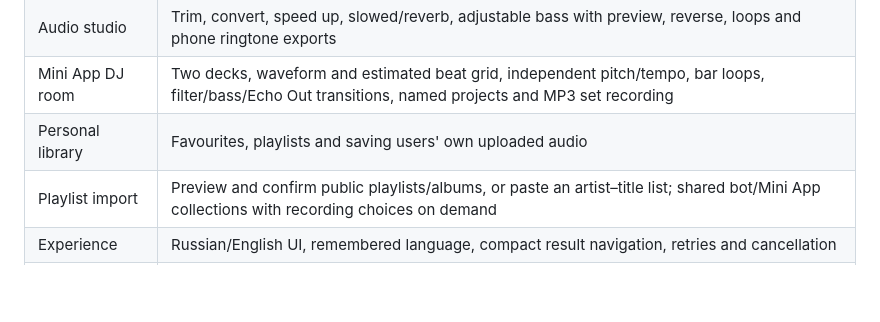
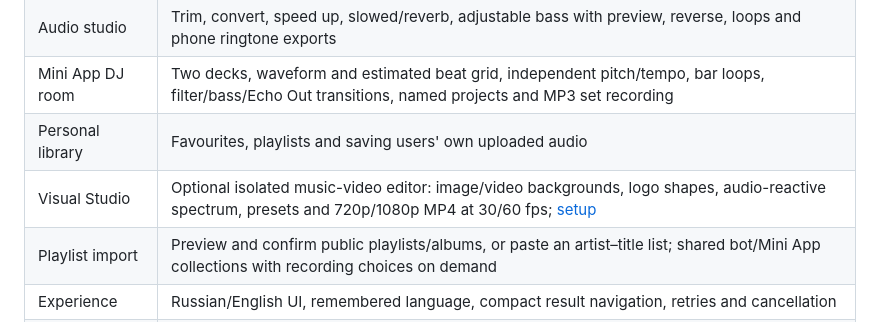
Before and after one commit to SashaAlymov2006/swidj-telegram-bot, a Markdown page: README.md, the part around the change. GitHub-like rendering; blank space fills up the shorter version.

Commit message:
Keep visual studio overview alongside playlist import

```diff
--- a/README.md
+++ b/README.md
@@ -17,6 +17,7 @@ SwiDJ brings music discovery, personal audio tools and public video retrieval in
 | Audio studio | Trim, convert, speed up, slowed/reverb, adjustable bass with preview, reverse, loops and phone ringtone exports |
 | Mini App DJ room | Two decks, waveform and estimated beat grid, independent pitch/tempo, bar loops, filter/bass/Echo Out transitions, named projects and MP3 set recording |
 | Personal library | Favourites, playlists and saving users' own uploaded audio |
+| Visual Studio | Optional isolated music-video editor: image/video backgrounds, logo shapes, audio-reactive spectrum, presets and 720p/1080p MP4 at 30/60 fps; [setup](music_video/README.md) |
 | Playlist import | Preview and confirm public playlists/albums, or paste an artist–title list; shared bot/Mini App collections with recording choices on demand |
 | Experience | Russian/English UI, remembered language, compact result navigation, retries and cancellation |
 | Audio recovery | Exact cached audio / Telegram reuse, independent SoundCloud reserve, then optional Jamendo; shared public media stays separate from personal uploads |
```
Also changed, not shown: README.ru.md (+1 -0 lines).
